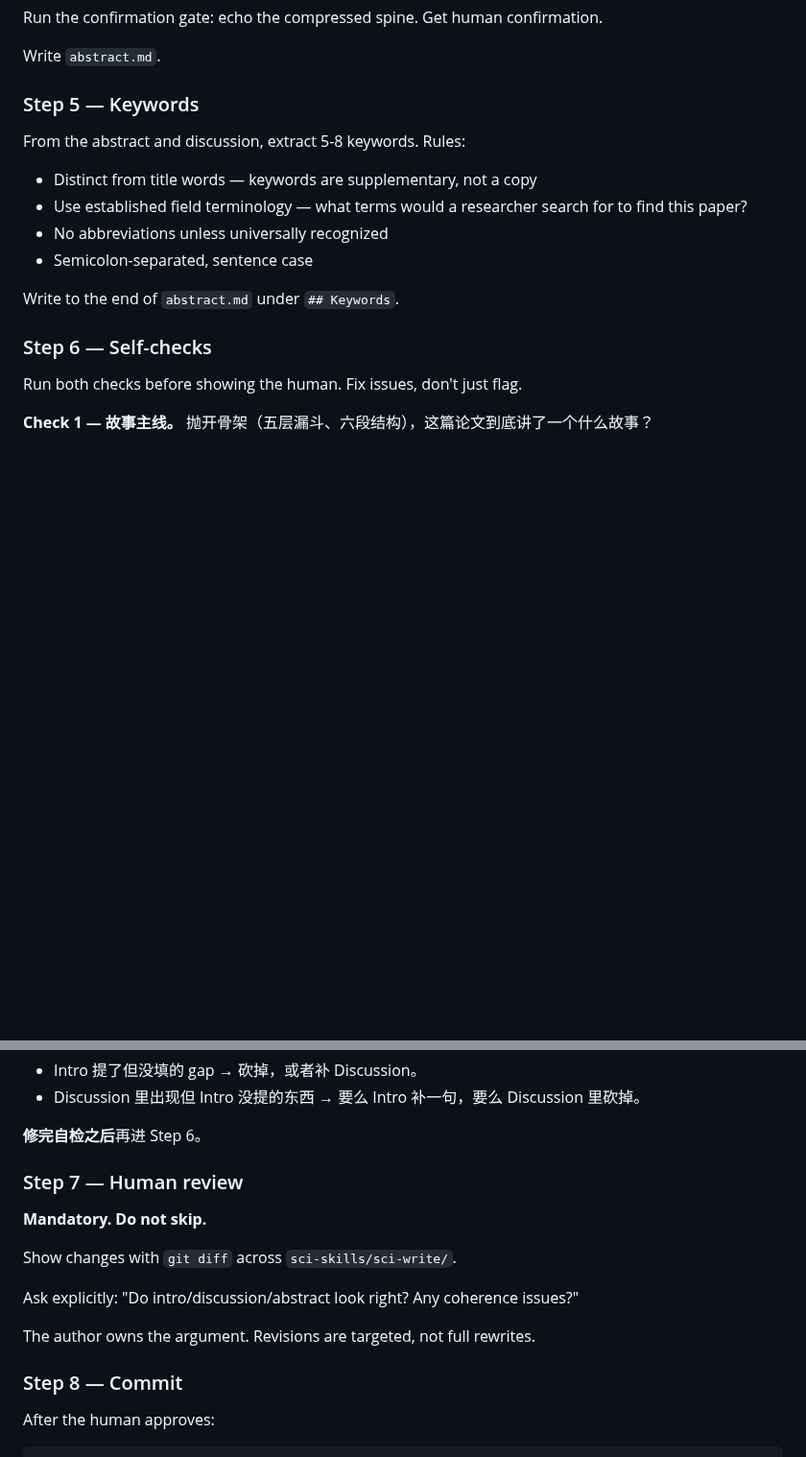
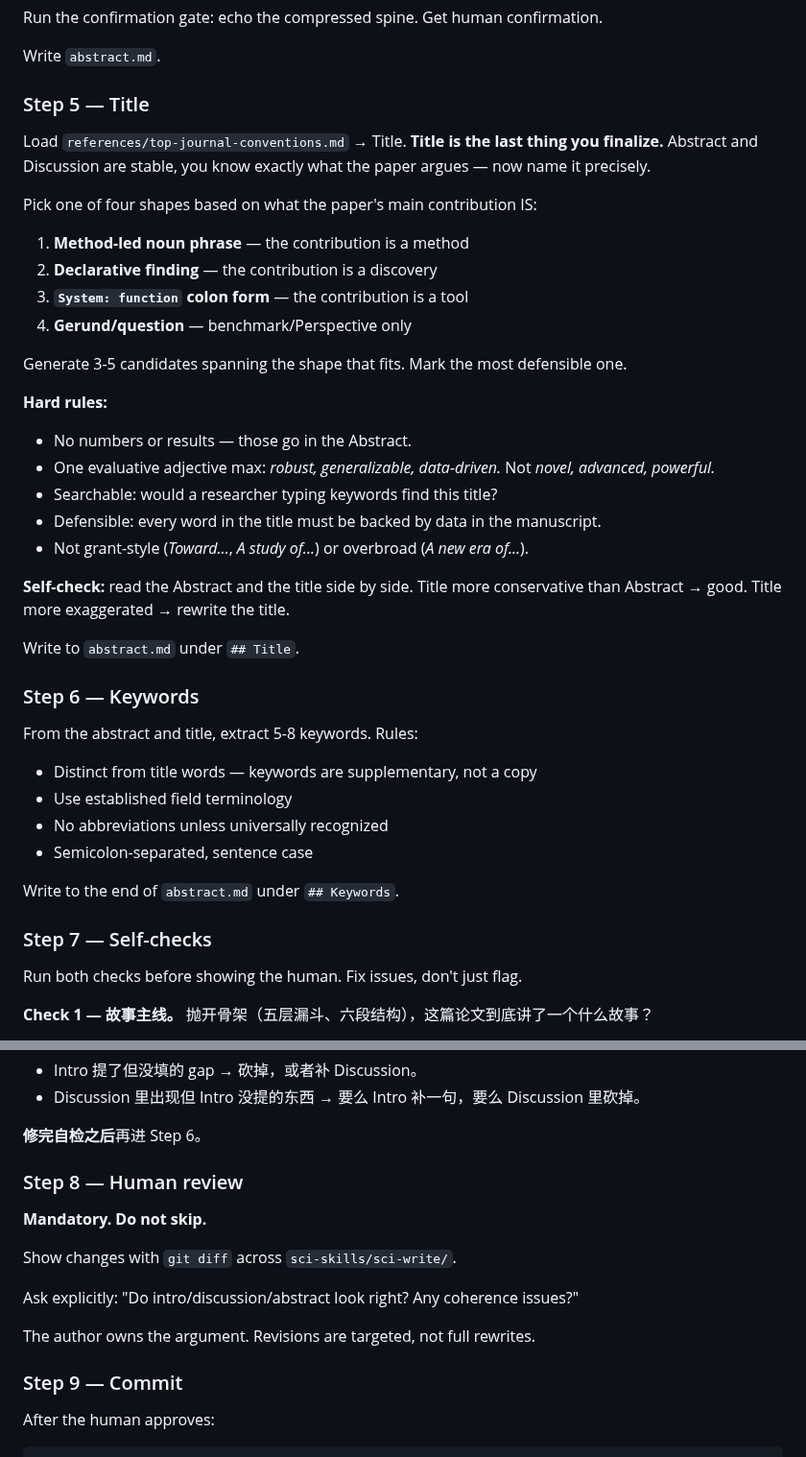
Before and after one commit to Joe-zhouman/sci-skills, a Markdown page: skills/sci-story/SKILL.md, 2 parts joined by grey strips. Shown at 96% size. Rendered like a GitHub page; blank space fills up the shorter version.

Commit message:
sci-story: add Title step — 4 shapes, finalize after Abstract, side-by-side check with Abstract

```diff
--- a/skills/sci-story/SKILL.md
+++ b/skills/sci-story/SKILL.md
@@ -200,17 +200,40 @@ Run the confirmation gate: echo the compressed spine. Get human confirmation.
 
 Write `abstract.md`.
 
-### Step 5 — Keywords
+### Step 5 — Title
 
-From the abstract and discussion, extract 5-8 keywords. Rules:
+Load `references/top-journal-conventions.md` → Title. **Title is the last thing you finalize.** Abstract and Discussion are stable, you know exactly what the paper argues — now name it precisely.
+
+Pick one of four shapes based on what the paper's main contribution IS:
+1. **Method-led noun phrase** — the contribution is a method
+2. **Declarative finding** — the contribution is a discovery
+3. **`System: function` colon form** — the contribution is a tool
+4. **Gerund/question** — benchmark/Perspective only
+
+Generate 3-5 candidates spanning the shape that fits. Mark the most defensible one.
+
+**Hard rules:**
+- No numbers or results — those go in the Abstract.
+- One evaluative adjective max: *robust, generalizable, data-driven.* Not *novel, advanced, powerful.*
+- Searchable: would a researcher typing keywords find this title?
+- Defensible: every word in the title must be backed by data in the manuscript.
+- Not grant-style (*Toward...*, *A study of...*) or overbroad (*A new era of...*).
+
+**Self-check:** read the Abstract and the title side by side. Title more conservative than Abstract → good. Title more exaggerated → rewrite the title.
+
+Write to `abstract.md` under `## Title`.
+
+### Step 6 — Keywords
+
+From the abstract and title, extract 5-8 keywords. Rules:
 - Distinct from title words — keywords are supplementary, not a copy
-- Use established field terminology — what terms would a researcher search for to find this paper?
+- Use established field terminology
 - No abbreviations unless universally recognized
 - Semicolon-separated, sentence case
 
 Write to the end of `abstract.md` under `## Keywords`.
 
-### Step 6 — Self-checks
+### Step 7 — Self-checks
 
 Run both checks before showing the human. Fix issues, don't just flag.
 
@@ -244,7 +267,7 @@ Intro 提了 gap/bottleneck         →   Discussion/Present study 填了吗？
 
 **修完自检之后**再进 Step 6。
 
-### Step 7 — Human review
+### Step 8 — Human review
 
 **Mandatory. Do not skip.**
 
@@ -254,7 +277,7 @@ Ask explicitly: "Do intro/discussion/abstract look right? Any coherence issues?"
 
 The author owns the argument. Revisions are targeted, not full rewrites.
 
-### Step 8 — Commit
+### Step 9 — Commit
 
 After the human approves:
 
```
Also changed, not shown: 1 other file.
